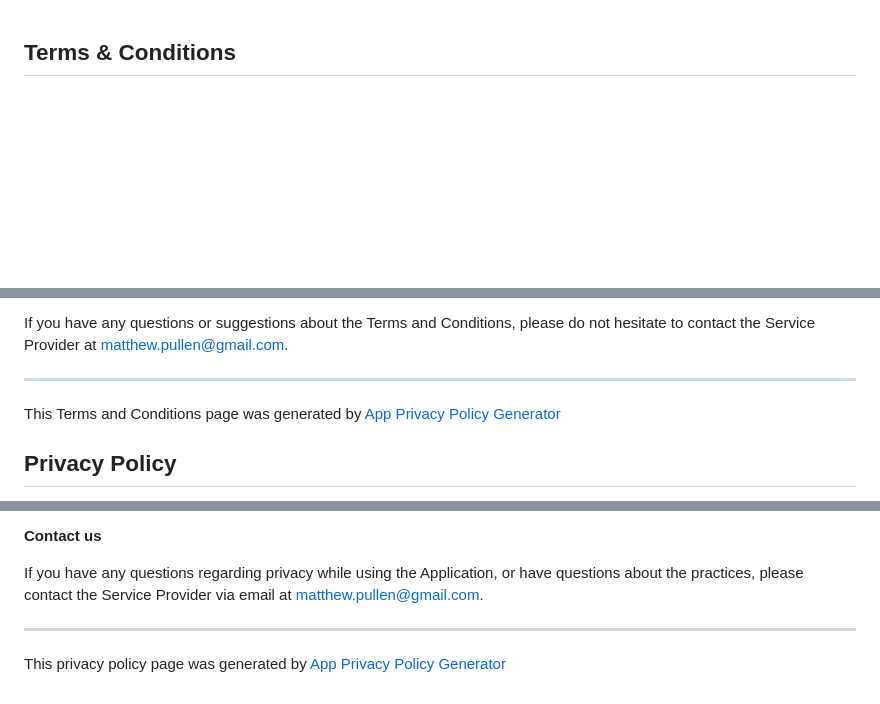
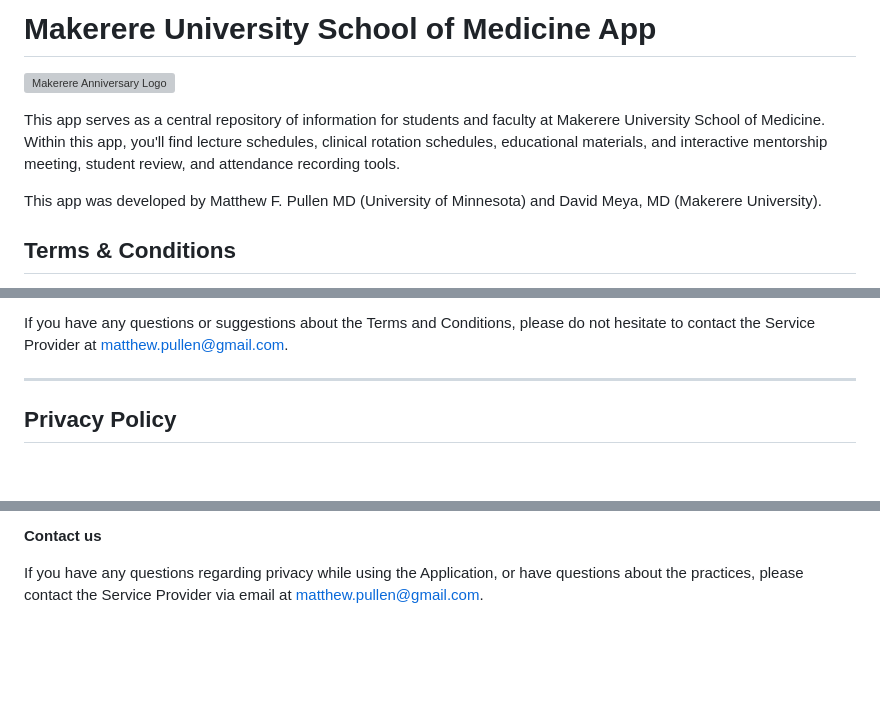
Before and after one commit to mfpullen22/makerere_app_v2, a Markdown page: README.md, 3 parts joined by grey strips. GitHub-like rendering; blank space fills up the shorter version; grey boxes are pictures that could not be loaded.

```diff
--- a/README.md
+++ b/README.md
@@ -1,3 +1,11 @@
+# Makerere University School of Medicine App
+
+![Makerere Anniversary Logo]("../assets/images/anniversary_logo.png")
+
+This app serves as a central repository of information for students and faculty at Makerere University School of Medicine. Within this app, you'll find lecture schedules, clinical rotation schedules, educational materials, and interactive mentorship meeting, student review, and attendance recording tools.
+
+This app was developed by Matthew F. Pullen MD (University of Minnesota) and David Meya, MD (Makerere University).
+
 ## **Terms & Conditions**
 
 These terms and conditions apply to the Makerere University School of Medicine App app (hereby referred to as "Application") for mobile devices that was created by Matthew F. Pullen MD (hereby referred to as "Service Provider") as a Free service.
@@ -34,8 +42,6 @@ These terms and conditions are effective as of 2025-08-12
 If you have any questions or suggestions about the Terms and Conditions, please do not hesitate to contact the Service Provider at matthew.pullen@gmail.com.
 
 * * *
-
-This Terms and Conditions page was generated by [App Privacy Policy Generator](https://app-privacy-policy-generator.nisrulz.com/)
 
 ## **Privacy Policy**
 
@@ -108,7 +114,3 @@ By using the Application, you are giving your consent to the Service Provider pr
 **Contact us**
 
 If you have any questions regarding privacy while using the Application, or have questions about the practices, please contact the Service Provider via email at matthew.pullen@gmail.com.
-
-* * *
-
-This privacy policy page was generated by [App Privacy Policy Generator](https://app-privacy-policy-generator.nisrulz.com/)
```
